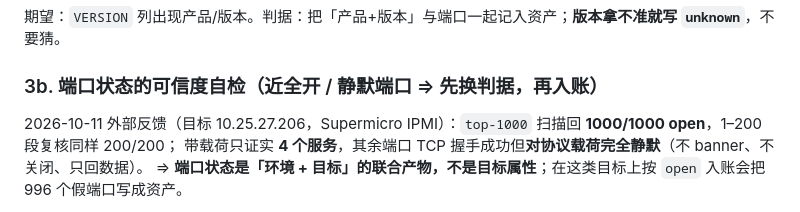
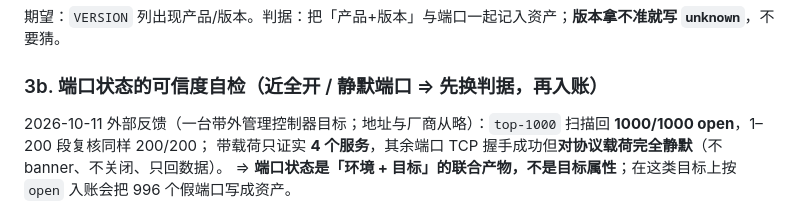
Before and after one commit to h1kibi/dsh-DCG-pentset, a Markdown page: skills/recon-network-surface/SKILL.md, the part around the change. GitHub-like rendering.

```diff
--- a/skills/recon-network-surface/SKILL.md
+++ b/skills/recon-network-surface/SKILL.md
@@ -80,7 +80,7 @@ nmap -sV --version-light -Pn -p <已 open 的端口列表> <目标> -oN /tmp/ver
 期望：`VERSION` 列出现产品/版本。判据：把「产品+版本」与端口一起记入资产；**版本拿不准就写 `unknown`**，不要猜。
 
 ### 3b. 端口状态的**可信度自检**（近全开 / 静默端口 ⇒ 先换判据，再入账）
-2026-10-11 外部反馈（目标 10.25.27.206，Supermicro IPMI）：`top-1000` 扫描回 **1000/1000 open**，1–200 段复核同样 200/200；
+2026-10-11 外部反馈（一台带外管理控制器目标；地址与厂商从略）：`top-1000` 扫描回 **1000/1000 open**，1–200 段复核同样 200/200；
 带载荷只证实 **4 个服务**，其余端口 TCP 握手成功但**对协议载荷完全静默**（不 banner、不关闭、只回数据）。
 ⇒ **端口状态是「环境 + 目标」的联合产物，不是目标属性**；在这类目标上按 `open` 入账会把 996 个假端口写成资产。
 
```
Also changed, not shown: docs/verification-external-feedback-2026-10-11.md (+2 -2 lines).
